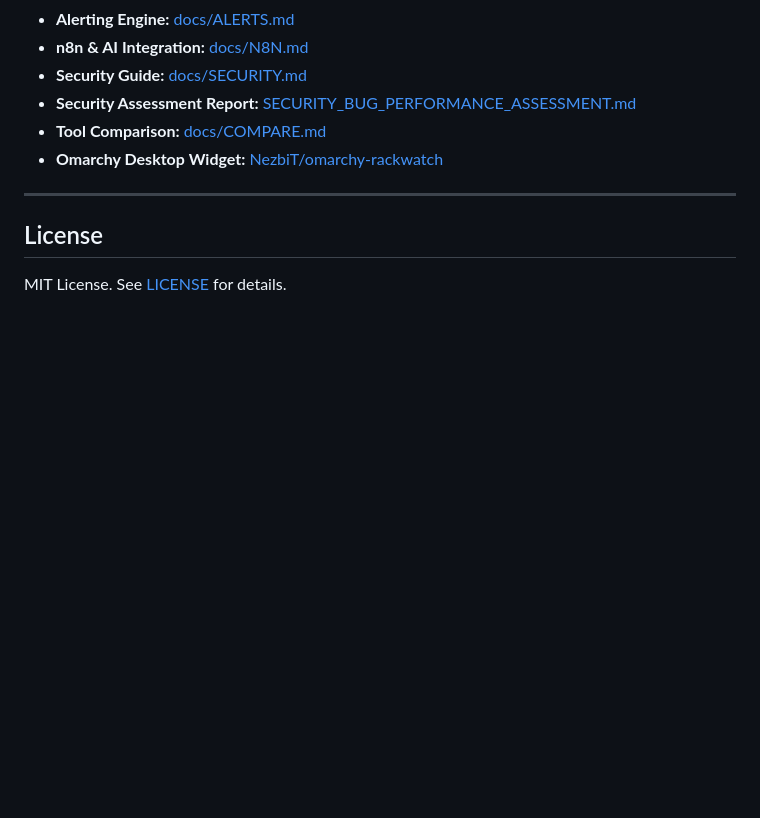
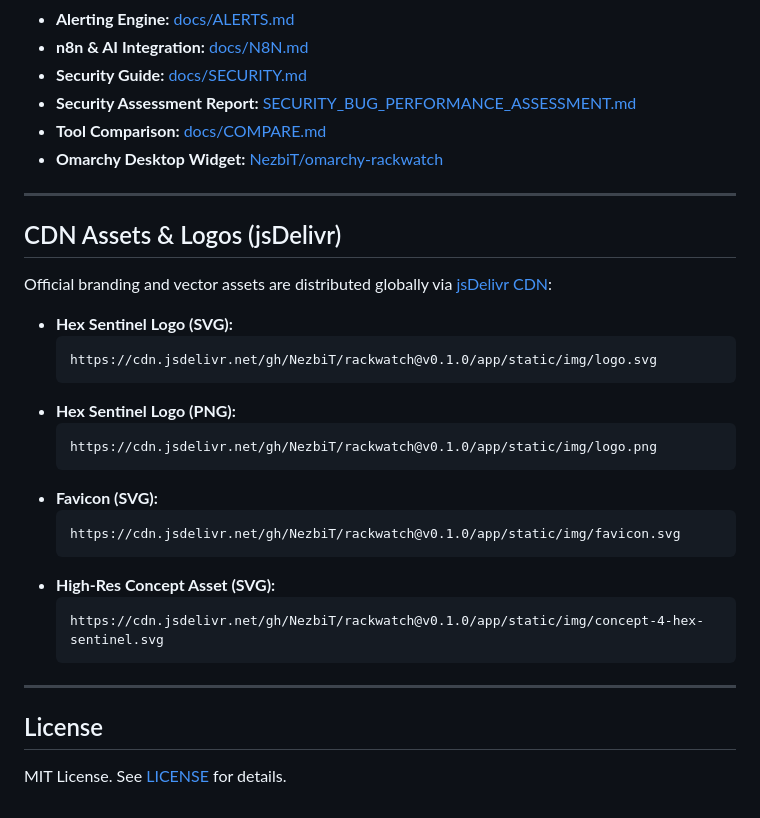
Before and after one commit to NezbiT/rackwatch, a Markdown page: README.md, the part around one of its changes. GitHub-like rendering; blank space fills up the shorter version.

````diff
--- a/README.md
+++ b/README.md
@@ -208,6 +211,29 @@ curl -X POST http://127.0.0.1:8080/api/v1/hooks/container \
 
 ---
 
+## CDN Assets & Logos (jsDelivr)
+
+Official branding and vector assets are distributed globally via [jsDelivr CDN](https://www.jsdelivr.com/package/gh/NezbiT/rackwatch):
+
+- **Hex Sentinel Logo (SVG):**
+  ```text
+  https://cdn.jsdelivr.net/gh/NezbiT/rackwatch@v0.1.0/app/static/img/logo.svg
+  ```
+- **Hex Sentinel Logo (PNG):**
+  ```text
+  https://cdn.jsdelivr.net/gh/NezbiT/rackwatch@v0.1.0/app/static/img/logo.png
+  ```
+- **Favicon (SVG):**
+  ```text
+  https://cdn.jsdelivr.net/gh/NezbiT/rackwatch@v0.1.0/app/static/img/favicon.svg
+  ```
+- **High-Res Concept Asset (SVG):**
+  ```text
+  https://cdn.jsdelivr.net/gh/NezbiT/rackwatch@v0.1.0/app/static/img/concept-4-hex-sentinel.svg
+  ```
+
+---
+
 ## License
 
 MIT License. See [LICENSE](LICENSE) for details.
````
Also changed, not shown: other parts of README.md (+4 -1 lines), README.es.md (+30 -0 lines).
